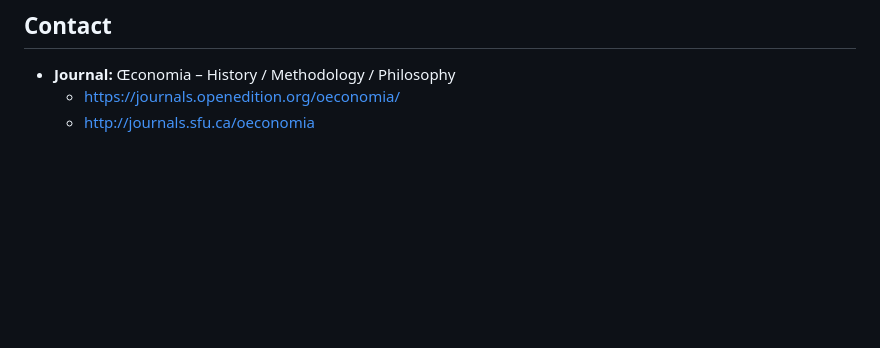
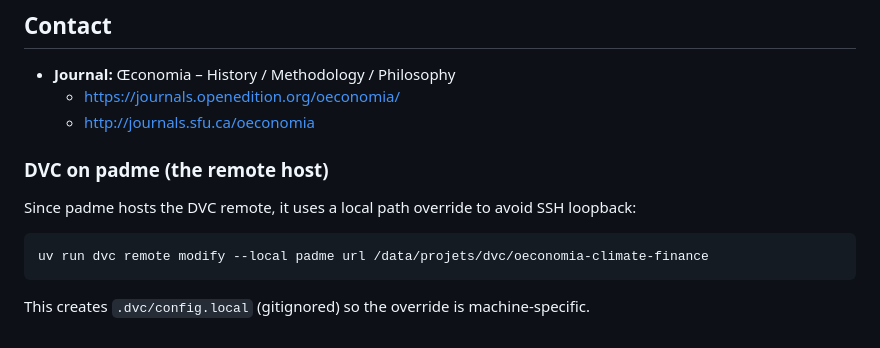
Before and after one commit to MinhHaDuong/Oeconomia-Climate-finance, a Markdown page: README.md, the part around the change. Rendered like a GitHub page; blank space fills up the shorter version.

Commit message:
Document padme DVC local-override pattern in README
Padme hosts the DVC remote and can't SSH to itself. The --local override
makes it use the filesystem path directly. Documented for onboarding.

Co-Authored-By: Claude Opus 4.6 (1M context) <noreply@anthropic.com>

````diff
--- a/README.md
+++ b/README.md
@@ -117,3 +117,11 @@ make manuscript       # build PDF (requires figures)
 - **Journal:** Œconomia – History / Methodology / Philosophy
   - https://journals.openedition.org/oeconomia/
   - http://journals.sfu.ca/oeconomia
+
+### DVC on padme (the remote host)
+
+Since padme hosts the DVC remote, it uses a local path override to avoid SSH loopback:
+```bash
+uv run dvc remote modify --local padme url /data/projets/dvc/oeconomia-climate-finance
+```
+This creates `.dvc/config.local` (gitignored) so the override is machine-specific.
````
